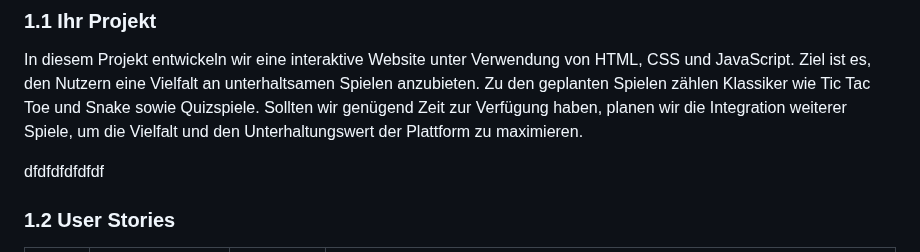
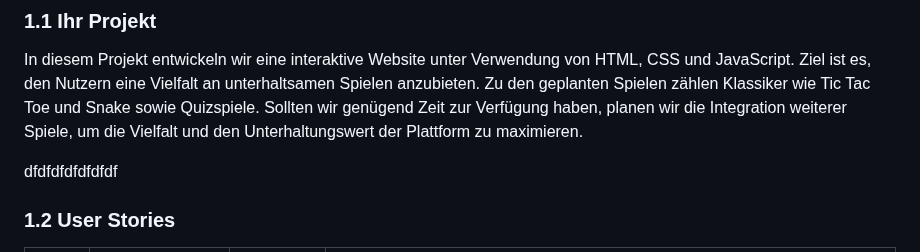
Before and after one commit to Mitro57vic/Gaming-Website, a Markdown page: Projektdokumentation.md, the part around the change. GitHub-like rendering.

```diff
--- a/Projektdokumentation.md
+++ b/Projektdokumentation.md
@@ -19,7 +19,7 @@ In diesem Projekt entwickeln wir eine interaktive Website unter Verwendung von H
 
 
 
-dfdfdfdfdfdf
+dfdfdfdfdfdfdf
 ### 1.2 User Stories
 
 | US-№ | Verbindlichkeit | Typ  | Beschreibung                       |
```
